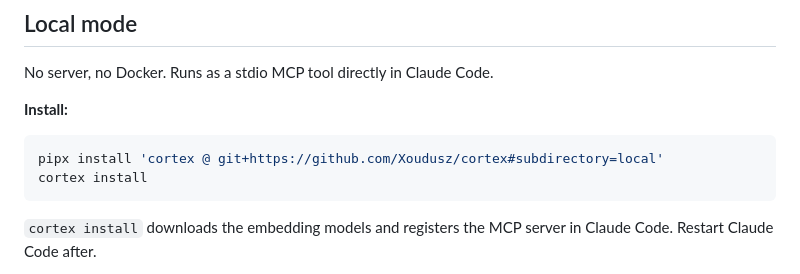
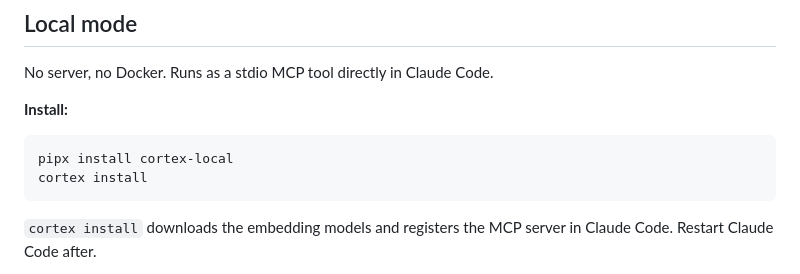
Before and after one commit to Xoudusz/cortex, a Markdown page: README.md, the part around the change. Drawn GitHub-style.

Commit message:
docs: update local install to pipx install cortex-local

````diff
--- a/README.md
+++ b/README.md
@@ -20,7 +20,7 @@ No server, no Docker. Runs as a stdio MCP tool directly in Claude Code.
 
 **Install:**
 ```bash
-pipx install 'cortex @ git+https://github.com/Xoudusz/cortex#subdirectory=local'
+pipx install cortex-local
 cortex install
 ```
 
````
